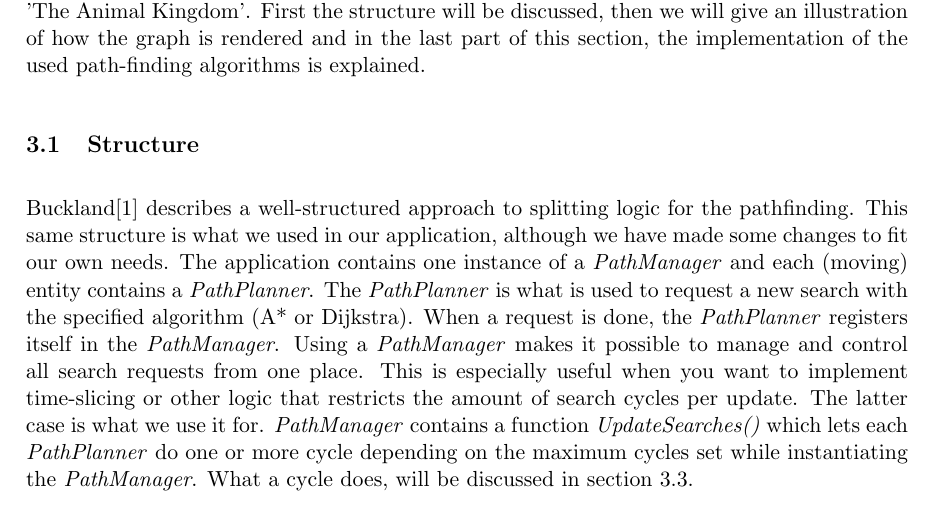
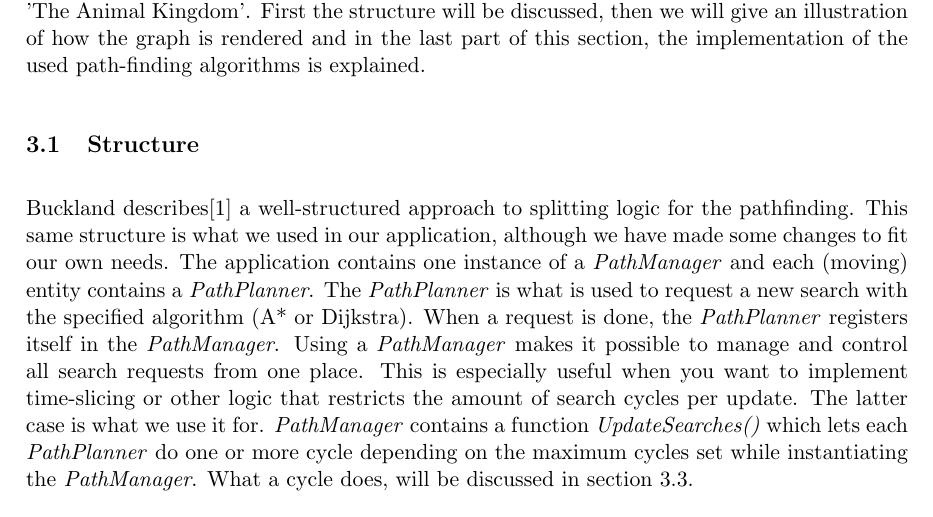
Before and after one commit to ThijsvanDam/TheAnimalKingdom, a LaTeX document (TheAnimalKingdom/Docs/Documentation.tex, which reads TheAnimalKingdom/Docs/path-planning.tex): part of page 5 of 12, cut so that both start at the same text. Compiled offline with pdfLaTeX.

Commit message:
doc: Some reformatting again

```diff
--- a/TheAnimalKingdom/Docs/Documentation.tex
+++ b/TheAnimalKingdom/Docs/Documentation.tex
@@ -5,7 +5,6 @@
 \usepackage{a4wide}
 \usepackage{graphicx}
 \usepackage{url}
-\graphicspath{{images/}}
 \usepackage[nottoc]{tocbibind}
 \usepackage{listings}
 \usepackage{caption}
@@ -25,6 +24,8 @@ Bos, Sander\\
 \DeclareCaptionFormat{cancaption}{#1#2#3\par}
 \DeclareCaptionLabelFormat{cancaptionlabel}{#1}
 \captionsetup[figure][number]{format=cancaption,labelformat=cancaptionlabel}
+\graphicspath{{images/}}
+
 
 % Document
 
--- a/TheAnimalKingdom/Docs/path-planning.tex
+++ b/TheAnimalKingdom/Docs/path-planning.tex
@@ -3,7 +3,7 @@ First the structure will be discussed, then we will give an illustration of how
 the implementation of the used path-finding algorithms is explained.
 
 \subsection{Structure}\label{subsec:pathstructure}
-Buckland\cite{pgaie} describes a well-structured approach to splitting logic for the pathfinding.
+Buckland describes\cite{pgaie} a well-structured approach to splitting logic for the pathfinding.
 This same structure is what we used in our application, although we have made some changes to fit our own needs.
 The application contains one instance of a \textit{PathManager} and each (moving) entity contains a \textit{PathPlanner}.
 The \textit{PathPlanner} is what is used to request a new search with the specified algorithm (A* or Dijkstra).
```
